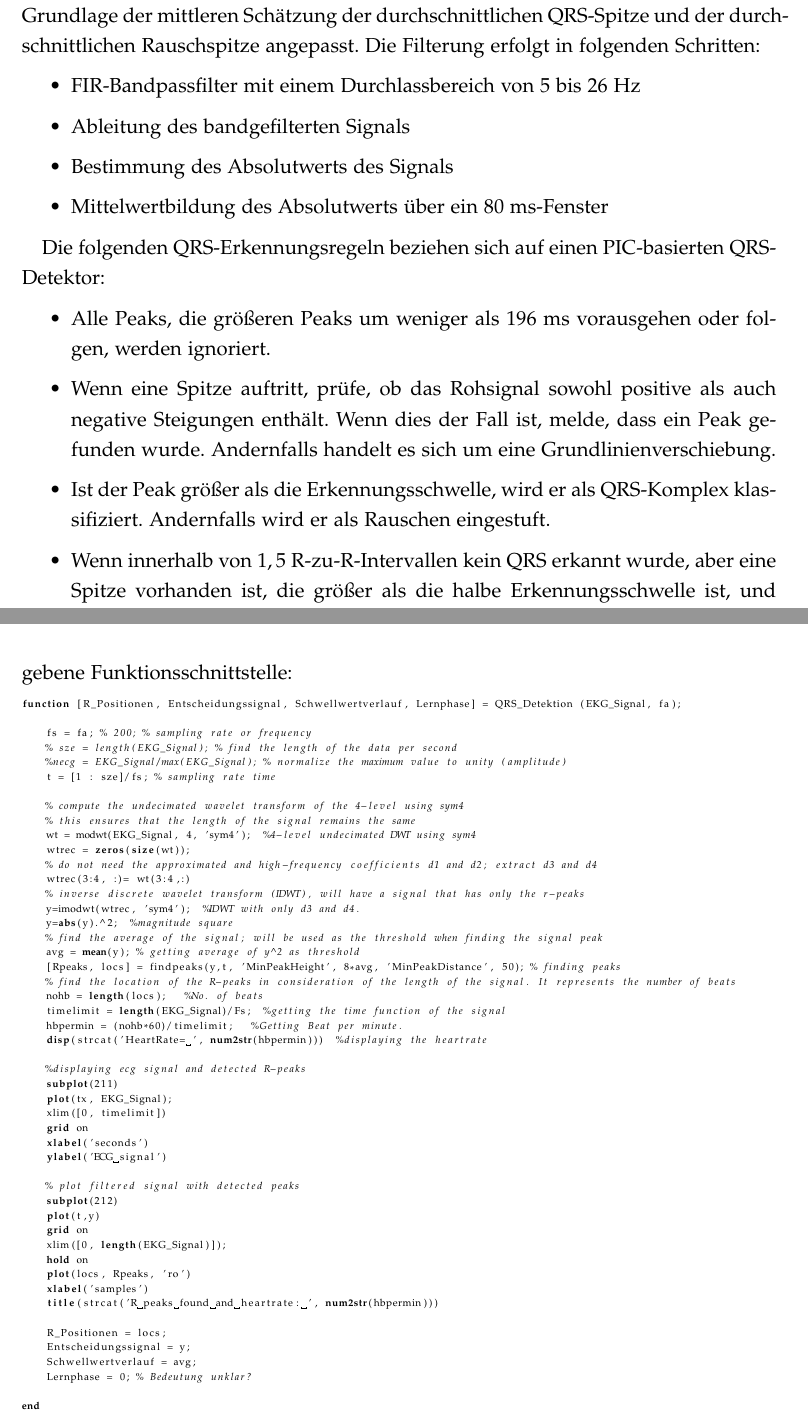
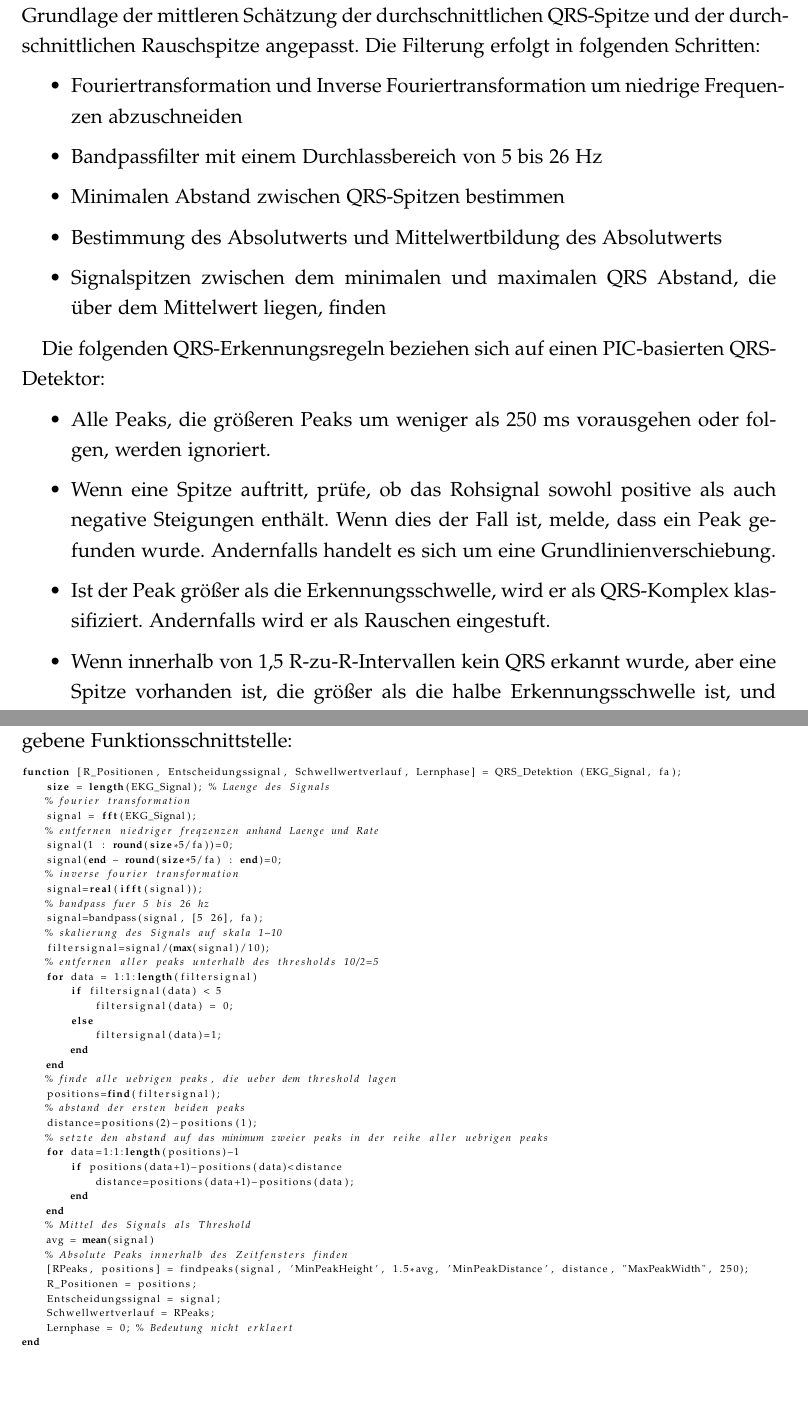
Before and after one commit to wieerwill/Informatik, a LaTeX document (Praktikum BMT - EKG Signalanalyse.tex): two parts of pages 3 and 4 of 7, joined at a grey line, cut so that both start at the same text, the shorter picture padded with empty space. Compiled offline with pdfLaTeX.

Commit message:
korrigierter programmablauf

```diff
--- a/Praktikum BMT - EKG Signalanalyse.tex
+++ b/Praktikum BMT - EKG Signalanalyse.tex
@@ -65,71 +65,63 @@ Ein Echtzeit-QRS-Erkennungsalgorithmus wird in Simulink unter der Annahme entwic
 
 Das EKG-Signal wird gefiltert, um eine gefensterte Schätzung der Energie im QRS-Frequenzband zu erhalten. Die Erkennungsschwelle wird automatisch auf der Grundlage der mittleren Schätzung der durchschnittlichen QRS-Spitze und der durchschnittlichen Rauschspitze angepasst. Die Filterung erfolgt in folgenden Schritten:
 \begin{itemize}
-    \item FIR-Bandpassfilter mit einem Durchlassbereich von 5 bis 26 Hz
-    \item Ableitung des bandgefilterten Signals
-    \item Bestimmung des Absolutwerts des Signals
-    \item Mittelwertbildung des Absolutwerts über ein 80 ms-Fenster
+    \item Fouriertransformation und Inverse Fouriertransformation um niedrige Frequenzen abzuschneiden
+    \item Bandpassfilter mit einem Durchlassbereich von 5 bis 26 Hz
+    \item Minimalen Abstand zwischen QRS-Spitzen bestimmen
+    \item Bestimmung des Absolutwerts und Mittelwertbildung des Absolutwerts
+    \item Signalspitzen zwischen dem minimalen und maximalen QRS Abstand, die über dem Mittelwert liegen, finden
 \end{itemize}
 
 Die folgenden QRS-Erkennungsregeln beziehen sich auf einen PIC-basierten QRS-Detektor:
 \begin{itemize}
-    \item Alle Peaks, die größeren Peaks um weniger als 196 ms vorausgehen oder folgen, werden ignoriert.
+    \item Alle Peaks, die größeren Peaks um weniger als 250 ms vorausgehen oder folgen, werden ignoriert.
     \item Wenn eine Spitze auftritt, prüfe, ob das Rohsignal sowohl positive als auch negative Steigungen enthält. Wenn dies der Fall ist, melde, dass ein Peak gefunden wurde. Andernfalls handelt es sich um eine Grundlinienverschiebung.
     \item Ist der Peak größer als die Erkennungsschwelle, wird er als QRS-Komplex klassifiziert. Andernfalls wird er als Rauschen eingestuft.
-    \item Wenn innerhalb von $1,5$ R-zu-R-Intervallen kein QRS erkannt wurde, aber eine Spitze vorhanden ist, die größer als die halbe Erkennungsschwelle ist, und diese Spitze mindestens 360 ms auf die vorhergehende Erkennung folgt, wird diese Spitze als QRS-Komplex eingestuft.
+    \item Wenn innerhalb von 1,5 R-zu-R-Intervallen kein QRS erkannt wurde, aber eine Spitze vorhanden ist, die größer als die halbe Erkennungsschwelle ist, und diese Spitze mindestens 360 ms auf die vorhergehende Erkennung folgt, wird diese Spitze als QRS-Komplex eingestuft.
 \end{itemize}
 
 \subsubsection{}
 Entwickeln Sie zu diesem Algorithmus die zugehörige(n) MATLAB-Funktion(en) und bringen Sie den Quelltext schriftlich zum Praktikum mit! Benutzen Sie die gegebene Funktionsschnittstelle:
 \begin{lstlisting}[basicstyle=\tiny, language=matlab]
 function [R_Positionen, Entscheidungssignal, Schwellwertverlauf, Lernphase] = QRS_Detektion (EKG_Signal, fa);
-
-    fs = fa; % 200; % sampling rate or frequency
-    % sze = length(EKG_Signal); % find the length of the data per second
-    %necg = EKG_Signal/max(EKG_Signal); % normalize the maximum value to unity (amplitude)
-    t = [1 : sze]/fs; % sampling rate time
-
-    % compute the undecimated wavelet transform of the 4-level using sym4
-    % this ensures that the length of the signal remains the same
-    wt = modwt(EKG_Signal, 4, 'sym4');  %4-level undecimated DWT using sym4
-    wtrec = zeros(size(wt));
-    % do not need the approximated and high-frequency coefficients d1 and d2; extract d3 and d4
-    wtrec(3:4, :)= wt(3:4,:)
-    % inverse discrete wavelet transform (IDWT), will have a signal that has only the r-peaks
-    y=imodwt(wtrec, 'sym4');  %IDWT with only d3 and d4.
-    y=abs(y).^2;  %magnitude square
-    % find the average of the signal; will be used as the threshold when finding the signal peak
-    avg = mean(y); % getting average of y^2 as threshold
-    [Rpeaks, locs] = findpeaks(y,t, 'MinPeakHeight', 8*avg, 'MinPeakDistance', 50); % finding peaks
-    % find the location of the R-peaks in consideration of the length of the signal. It represents the number of beats
-    nohb = length(locs);   %No. of beats
-    timelimit = length(EKG_Signal)/Fs;  %getting the time function of the signal
-    hbpermin = (nohb*60)/timelimit;   %Getting Beat per minute.
-    disp(strcat('HeartRate= ', num2str(hbpermin)))  %displaying the heartrate
-
-    %displaying ecg signal and detected R-peaks
-    subplot(211)
-    plot(tx, EKG_Signal);
-    xlim([0, timelimit])
-    grid on
-    xlabel('seconds')
-    ylabel('ECG signal')
-
-    % plot filtered signal with detected peaks
-    subplot(212)
-    plot(t,y)
-    grid on
-    xlim([0, length(EKG_Signal)]);
-    hold on
-    plot(locs, Rpeaks, 'ro')
-    xlabel('samples')
-    title(strcat('R peaks found and heartrate: ', num2str(hbpermin)))
-
-    R_Positionen = locs;
-    Entscheidungssignal = y;
-    Schwellwertverlauf = avg;
-    Lernphase = 0; % Bedeutung unklar?
-
+    size = length(EKG_Signal); % Laenge des Signals
+    % fourier transformation
+    signal = fft(EKG_Signal);
+    % entfernen niedriger freqzenzen anhand Laenge und Rate
+    signal(1 : round(size*5/fa))=0;
+    signal(end - round(size*5/fa) : end)=0;
+    % inverse fourier transformation
+    signal=real(ifft(signal));
+    % bandpass fuer 5 bis 26 hz
+    signal=bandpass(signal, [5 26], fa);
+    % skalierung des Signals auf skala 1-10
+    filtersignal=signal/(max(signal)/10);
+    % entfernen aller peaks unterhalb des thresholds 10/2=5
+    for data = 1:1:length(filtersignal)
+        if filtersignal(data) < 5
+            filtersignal(data) = 0;
+        else
+            filtersignal(data)=1;
+        end
+    end
+    % finde alle uebrigen peaks, die ueber dem threshold lagen
+    positions=find(filtersignal);
+    % abstand der ersten beiden peaks
+    distance=positions(2)-positions(1);
+    % setzte den abstand auf das minimum zweier peaks in der reihe aller uebrigen peaks
+    for data=1:1:length(positions)-1
+        if positions(data+1)-positions(data)<distance
+            distance=positions(data+1)-positions(data);
+        end
+    end
+    % Mittel des Signals als Threshold
+    avg = mean(signal)
+    % Absolute Peaks innerhalb des Zeitfensters finden
+    [RPeaks, positions] = findpeaks(signal, 'MinPeakHeight', 1.5*avg, 'MinPeakDistance', distance, "MaxPeakWidth", 250);
+    R_Positionen = positions;
+    Entscheidungssignal = signal;
+    Schwellwertverlauf = RPeaks;
+    Lernphase = 0; % Bedeutung nicht erklaert
 end
 \end{lstlisting}
 
```
Also changed, not shown: Praktikum BMT - EKG Signalanalyse.pdf.
